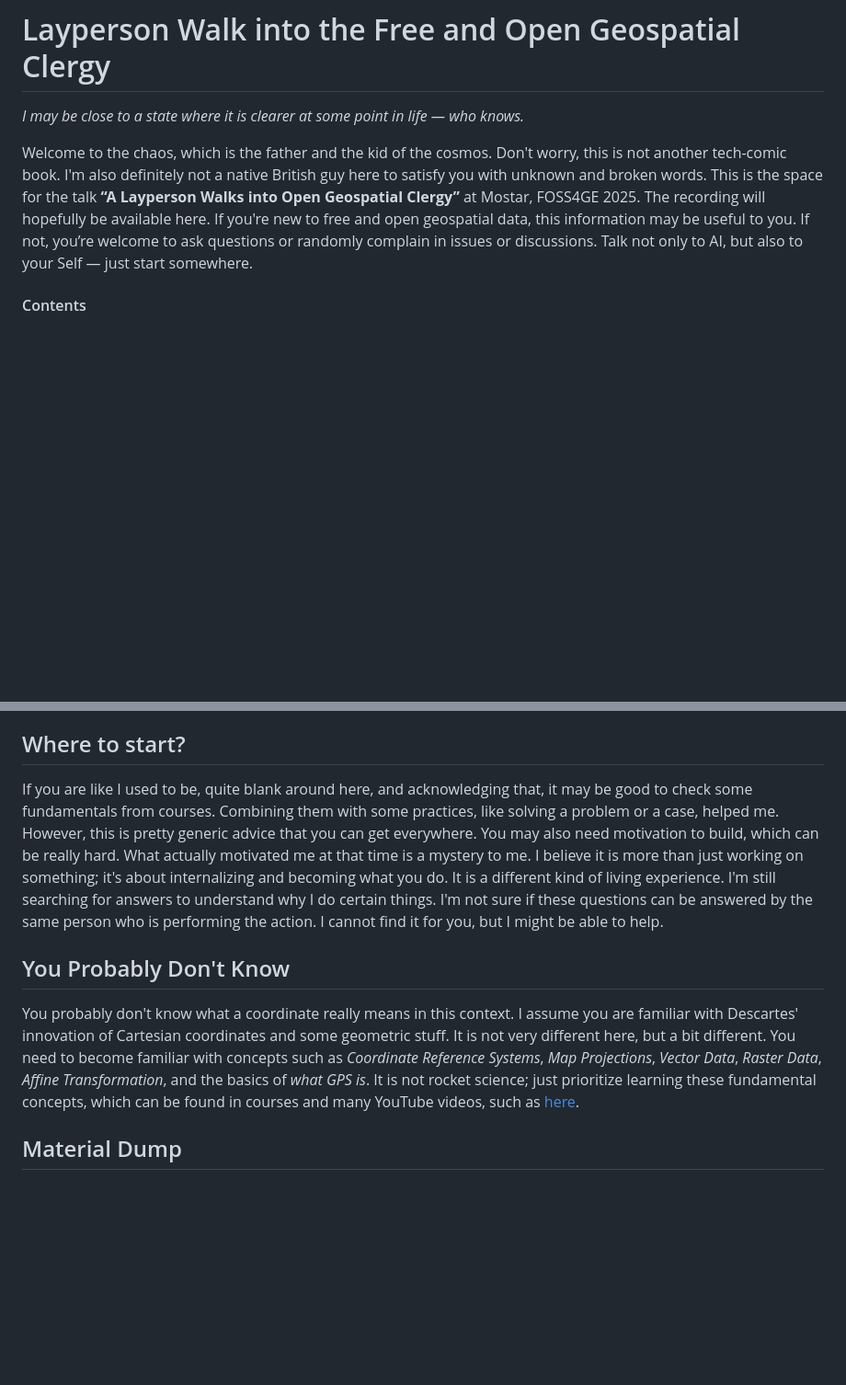
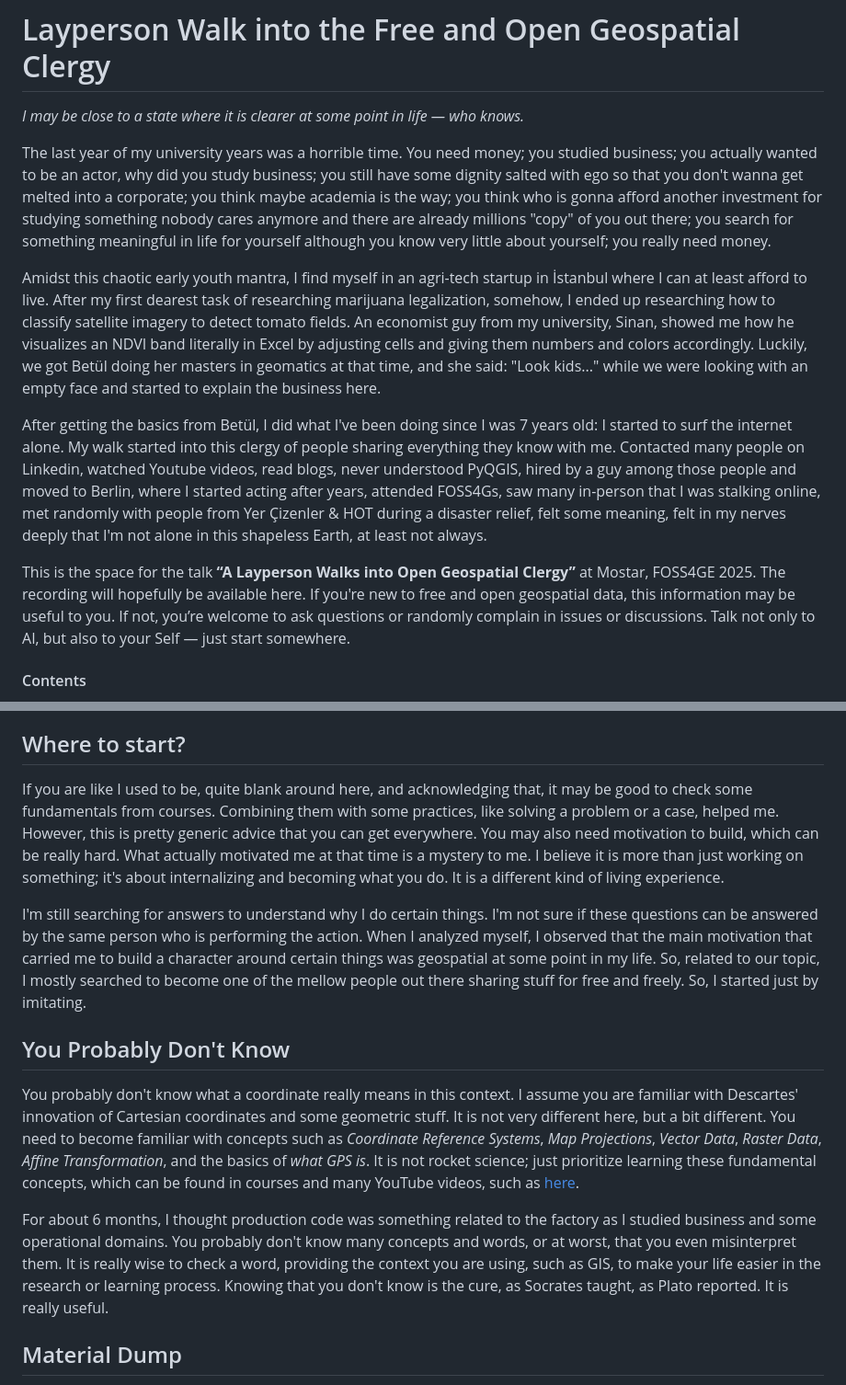
Before and after one commit to bkavlak/layperson-into-geospatial, a Markdown page: README.md, 2 parts joined by grey strips. Shown at 92% size. Drawn GitHub-style; blank space fills up the shorter version.

```diff
--- a/README.md
+++ b/README.md
@@ -1,7 +1,13 @@
 # Layperson Walk into the Free and Open Geospatial Clergy
 *I may be close to a state where it is clearer at some point in life — who knows.*
 
-Welcome to the chaos, which is the father and the kid of the cosmos. Don't worry, this is not another tech-comic book. I'm also definitely not a native British guy here to satisfy you with unknown and broken words. This is the space for the talk **“A Layperson Walks into Open Geospatial Clergy”** at Mostar, FOSS4GE 2025. The recording will hopefully be available here. If you're new to free and open geospatial data, this information may be useful to you. If not, you’re welcome to ask questions or randomly complain in issues or discussions. Talk not only to AI, but also to your Self — just start somewhere.
+The last year of my university years was a horrible time. You need money; you studied business; you actually wanted to be an actor, why did you study business; you still have some dignity salted with ego so that you don't wanna get melted into a corporate; you think maybe academia is the way; you think who is gonna afford another investment for studying something nobody cares anymore and there are already millions "copy" of you out there; you search for something meaningful in life for yourself although you know very little about yourself; you really need money.
+
+Amidst this chaotic early youth mantra, I find myself in an agri-tech startup in İstanbul where I can at least afford to live. After my first dearest task of researching marijuana legalization, somehow, I ended up researching how to classify satellite imagery to detect tomato fields. An economist guy from my university, Sinan, showed me how he visualizes an NDVI band literally in Excel by adjusting cells and giving them numbers and colors accordingly. Luckily, we got Betül doing her masters in geomatics at that time, and she said: "Look kids..." while we were looking with an empty face and started to explain the business here.
+
+After getting the basics from Betül, I did what I've been doing since I was 7 years old: I started to surf the internet alone. My walk started into this clergy of people sharing everything they know with me. Contacted many people on Linkedin, watched Youtube videos, read blogs, never understood PyQGIS, hired by a guy among those people and moved to Berlin, where I started acting after years, attended FOSS4Gs, saw many in-person that I was stalking online, met randomly with people from Yer Çizenler & HOT during a disaster relief, felt some meaning, felt in my nerves deeply that I'm not alone in this shapeless Earth, at least not always.
+
+This is the space for the talk **“A Layperson Walks into Open Geospatial Clergy”** at Mostar, FOSS4GE 2025. The recording will hopefully be available here. If you're new to free and open geospatial data, this information may be useful to you. If not, you’re welcome to ask questions or randomly complain in issues or discussions. Talk not only to AI, but also to your Self — just start somewhere.
 
 #### Contents
 - [Introduction](#introduction)
@@ -33,11 +39,16 @@ As far as I can tell, they’re human. It’s not just the mystical geospatial,
 
 ## Where to start?
 
-If you are like I used to be, quite blank around here, and acknowledging that, it may be good to check some fundamentals from courses. Combining them with some practices, like solving a problem or a case, helped me. However, this is pretty generic advice that you can get everywhere. You may also need motivation to build, which can be really hard. What actually motivated me at that time is a mystery to me. I believe it is more than just working on something; it's about internalizing and becoming what you do. It is a different kind of living experience. I'm still searching for answers to understand why I do certain things. I'm not sure if these questions can be answered by the same person who is performing the action. I cannot find it for you, but I might be able to help.
+If you are like I used to be, quite blank around here, and acknowledging that, it may be good to check some fundamentals from courses. Combining them with some practices, like solving a problem or a case, helped me. However, this is pretty generic advice that you can get everywhere. You may also need motivation to build, which can be really hard. What actually motivated me at that time is a mystery to me. I believe it is more than just working on something; it's about internalizing and becoming what you do. It is a different kind of living experience.
+
+I'm still searching for answers to understand why I do certain things. I'm not sure if these questions can be answered by the same person who is performing the action. When I analyzed myself, I observed that the main motivation that carried me to build a character around certain things was geospatial at some point in my life. So, related to our topic, I mostly searched to become one of the mellow people out there sharing stuff for free and freely. So, I started just by imitating.
 
 ## You Probably Don't Know
 
 You probably don't know what a coordinate really means in this context. I assume you are familiar with Descartes' innovation of Cartesian coordinates and some geometric stuff. It is not very different here, but a bit different. You need to become familiar with concepts such as *Coordinate Reference Systems*, *Map Projections*, *Vector Data*, *Raster Data*, *Affine Transformation*, and the basics of *what GPS is*. It is not rocket science; just prioritize learning these fundamental concepts, which can be found in courses and many YouTube videos, such as [here](https://www.youtube.com/watch?v=D3tdW9l1690&t=652s&ab_channel=Numberphile).
+
+For about 6 months, I thought production code was something related to the factory as I studied business and some operational domains. You probably don't know many concepts and words, or at worst, that you even misinterpret them. It is really wise to check a word, providing the context you are using, such as GIS, to make your life easier in the research or learning process. Knowing that you don't know is the cure, as Socrates taught, as Plato reported. It is really useful.
+
 
 ## Material Dump
 
```
